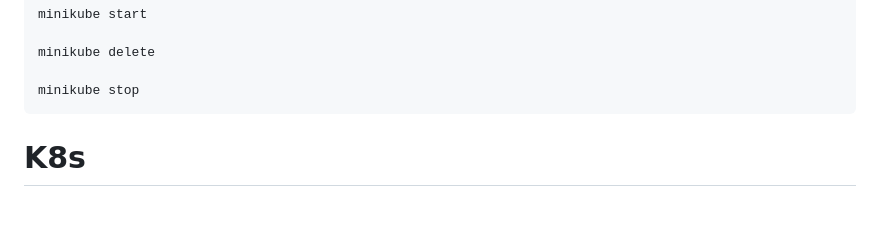
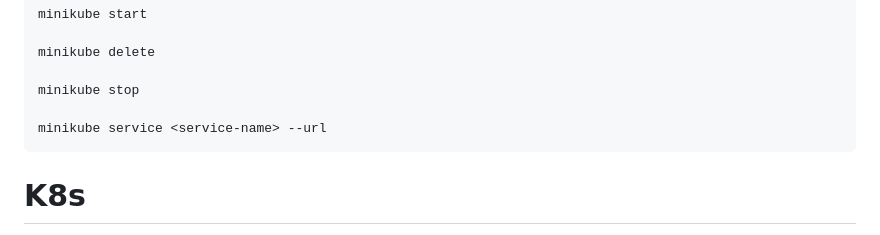
Before and after one commit to ahmad-dawod23/DevOps-workshop, a Markdown page: Kubernetes Commands.md, the part around the change. GitHub-like rendering; blank space fills up the shorter version.

```diff
--- a/Kubernetes Commands.md
+++ b/Kubernetes Commands.md
@@ -15,6 +15,8 @@
 	minikube delete
 
 	minikube stop
+
+	minikube service <service-name> --url
 
 # K8s
 installtion of K8s cluster
```
